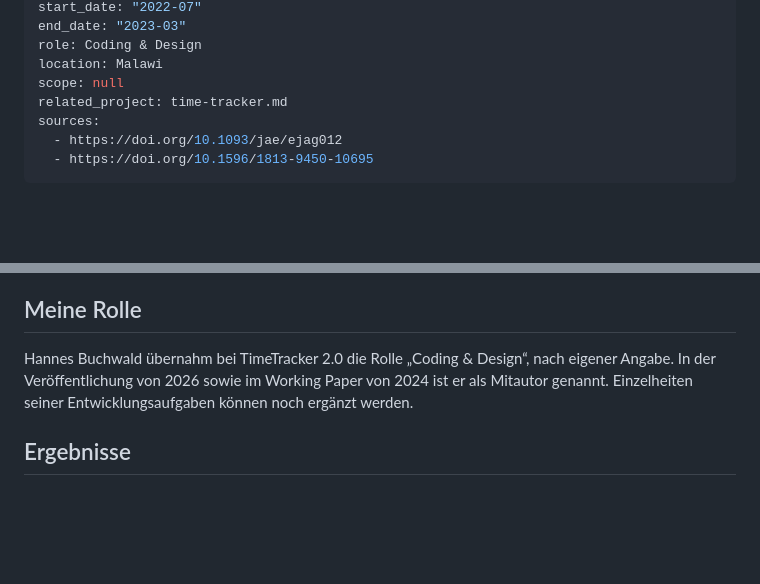
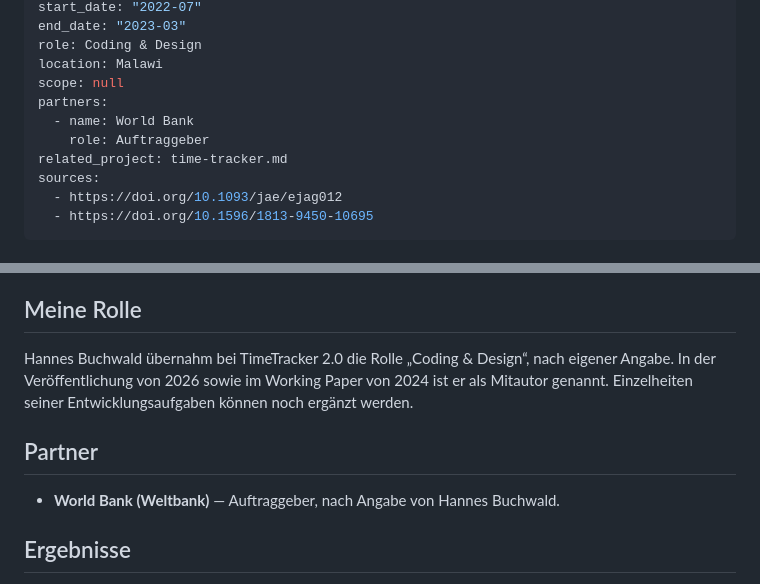
Before and after one commit to HannesBuchwald/cv, a Markdown page: Projekte/time-tracker-2.md, 2 parts joined by grey strips. Drawn GitHub-style; blank space fills up the shorter version.

Commit message:
Add World Bank as commissioning partner for TimeTracker 2.0

```diff
--- a/Projekte/time-tracker-2.md
+++ b/Projekte/time-tracker-2.md
@@ -9,6 +9,9 @@ end_date: "2023-03"
 role: Coding & Design
 location: Malawi
 scope: null
+partners:
+  - name: World Bank
+    role: Auftraggeber
 related_project: time-tracker.md
 sources:
   - https://doi.org/10.1093/jae/ejag012
@@ -37,6 +40,10 @@ Juli 2022 bis März 2023. Dieser im Working Paper von 2024 (Abschnitt „Study d
 
 Hannes Buchwald übernahm bei TimeTracker 2.0 die Rolle „Coding & Design“, nach eigener Angabe. In der Veröffentlichung von 2026 sowie im Working Paper von 2024 ist er als Mitautor genannt. Einzelheiten seiner Entwicklungsaufgaben können noch ergänzt werden.
 
+## Partner
+
+- **World Bank (Weltbank)** — Auftraggeber, nach Angabe von Hannes Buchwald.
+
 ## Ergebnisse
 
 - Einsatz eines bildgestützten Smartphone-Tagebuchs in einer randomisierten Studie in Malawi.
```
